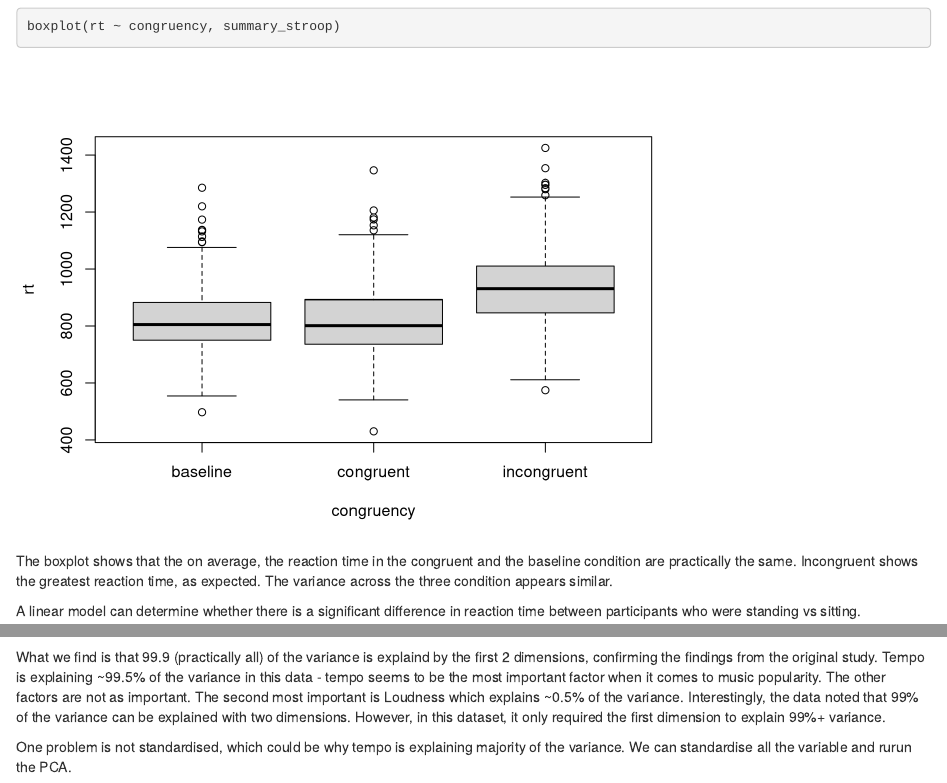
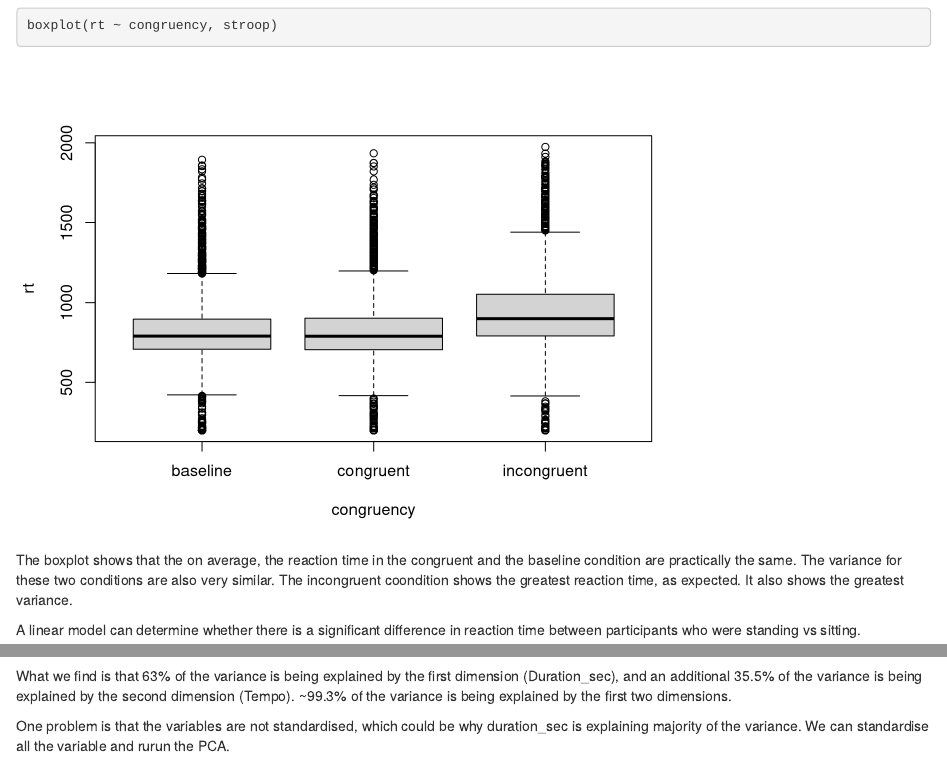
Before and after one commit to Sadiq157/RHomework3, an R Markdown document (RHomework3.Rmd): the page in a window 1100 px wide, from 1130 px down before the commit and from 1110 px down after it, so that both start at the same text, and a second part further down, joined at a grey line. Rendered offline with R 4.5, knitr and Pandoc, with nearby package versions; some code elsewhere in the file could not run offline.

Commit message:
Fixed final question
re-read the article and changed the number of dimensions used with the same number they used

````diff
--- a/RHomework3.Rmd
+++ b/RHomework3.Rmd
@@ -60,11 +60,11 @@ take longer to react than the congruent and baseline condition. There doesn't ap
 effect of phase on reaction time, congruency, or proportion correct.
 
 ```{r}
-boxplot(rt ~ congruency, summary_stroop)
+boxplot(rt ~ congruency, stroop)
 ```
 
-The boxplot shows that the on average, the reaction time in the congruent and the baseline condition are practically the same.
-Incongruent shows the greatest reaction time, as expected. The variance across the three condition appears similar.
+The boxplot shows that the on average, the reaction time in the congruent and the baseline condition are practically the same. The variance
+for these two conditions are also very similar. The incongruent coondition shows the greatest reaction time, as expected. It also shows the greatest variance.
 
 A linear model can determine whether there is a significant difference in reaction time between participants
 who were standing vs sitting.
@@ -107,12 +106,8 @@ summary(PCA)
 fviz_pca_var(PCA)
 ```
 
-What we find is that 99.9 (practically all) of the variance is explaind by the first 2 dimensions, confirming the findings from the original study.
-Tempo is explaining ~99.5% of the variance in this data - tempo seems to be the most important factor when it comes to music popularity.
-The other factors are not as important. The second most important is Loudness which explains ~0.5% of the variance.
-Interestingly, the data noted that 99% of the variance can be explained with two dimensions. However, in this dataset, it only required
-the first dimension to explain 99%+ variance.
+What we find is that 63% of the variance is being explained by the first dimension (Duration_sec), and an additional 35.5% of the variance is being explained by the second dimension (Tempo). ~99.3% of the variance is being explained by the first two dimensions.
 
-One problem is not standardised, which could be why tempo is explaining majority of the variance. We can standardise all the variable and rurun the PCA.
+One problem is that the variables are not standardised, which could be why duration_sec is explaining majority of the variance. We can standardise all the variable and rurun the PCA.
 
 ```{r message=FALSE, warning=FALSE}
````
Also changed, not shown: RHomework3.html, RHomework3.Rmd (20 more changed lines).
